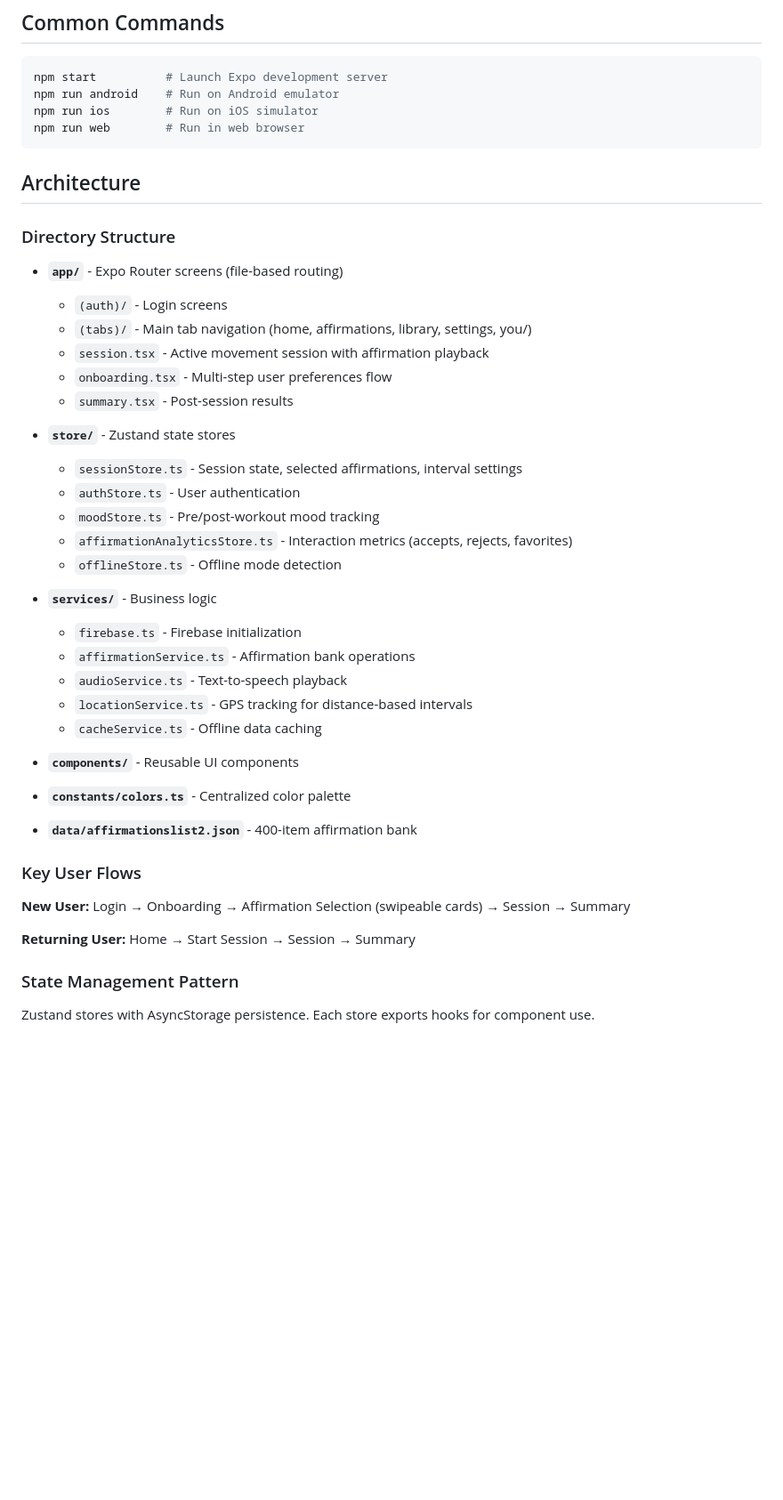
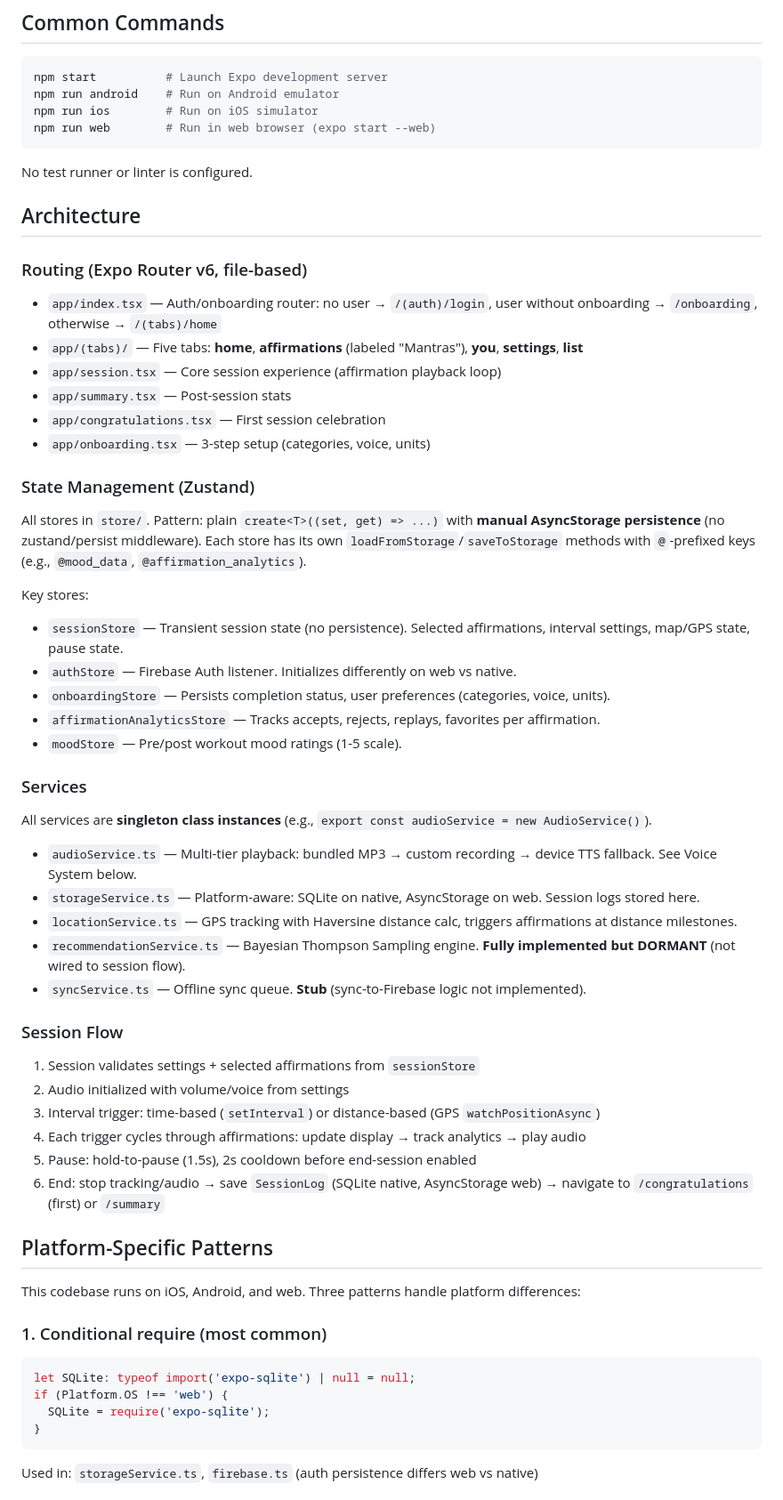
Before and after one commit to kentfogo/affapp, a Markdown page: CLAUDE.md, the part around one of its changes. Shown at 89% size. GitHub-like rendering; blank space fills up the shorter version.

````diff
--- a/CLAUDE.md
+++ b/CLAUDE.md
@@ -16,44 +16,62 @@ Mental Victory Practice is a React Native (Expo) mobile app that plays personali
 npm start          # Launch Expo development server
 npm run android    # Run on Android emulator
 npm run ios        # Run on iOS simulator
-npm run web        # Run in web browser
+npm run web        # Run in web browser (expo start --web)
 ```
+
+No test runner or linter is configured.
 
 ## Architecture
 
-### Directory Structure
+### Routing (Expo Router v6, file-based)
 
-- **`app/`** - Expo Router screens (file-based routing)
-  - `(auth)/` - Login screens
-  - `(tabs)/` - Main tab navigation (home, affirmations, library, settings, you/)
-  - `session.tsx` - Active movement session with affirmation playback
-  - `onboarding.tsx` - Multi-step user preferences flow
-  - `summary.tsx` - Post-session results
+- `app/index.tsx` — Auth/onboarding router: no user → `/(auth)/login`, user without onboarding → `/onboarding`, otherwise → `/(tabs)/home`
+- `app/(tabs)/` — Five tabs: **home**, **affirmations** (labeled "Mantras"), **you**, **settings**, **list**
+- `app/session.tsx` — Core session experience (affirmation playback loop)
+- `app/summary.tsx` — Post-session stats
+- `app/congratulations.tsx` — First session celebration
+- `app/onboarding.tsx` — 3-step setup (categories, voice, units)
 
-- **`store/`** - Zustand state stores
-  - `sessionStore.ts` - Session state, selected affirmations, interval settings
-  - `authStore.ts` - User authentication
-  - `moodStore.ts` - Pre/post-workout mood tracking
-  - `affirmationAnalyticsStore.ts` - Interaction metrics (accepts, rejects, favorites)
-  - `offlineStore.ts` - Offline mode detection
+### State Management (Zustand)
 
-- **`services/`** - Business logic
-  - `firebase.ts` - Firebase initialization
-  - `affirmationService.ts` - Affirmation bank operations
-  - `audioService.ts` - Text-to-speech playback
-  - `locationService.ts` - GPS tracking for distance-based intervals
-  - `cacheService.ts` - Offline data caching
+All stores in `store/`. Pattern: plain `create<T>((set, get) => ...)` with **manual AsyncStorage persistence** (no zustand/persist middleware). Each store has its own `loadFromStorage`/`saveToStorage` methods with `@`-prefixed keys (e.g., `@mood_data`, `@affirmation_analytics`).
 
-- **`components/`** - Reusable UI components
-- **`constants/colors.ts`** - Centralized color palette
-- **`data/affirmationslist2.json`** - 400-item affirmation bank
+Key stores:
+- `sessionStore` — Transient session state (no persistence). Selected affirmations, interval settings, map/GPS state, pause state.
+- `authStore` — Firebase Auth listener. Initializes differently on web vs native.
+- `onboardingStore` — Persists completion status, user preferences (categories, voice, units).
+- `affirmationAnalyticsStore` — Tracks accepts, rejects, replays, favorites per affirmation.
+- `moodStore` — Pre/post workout mood ratings (1-5 scale).
 
-### Key User Flows
+### Services
 
-**New User:** Login → Onboarding → Affirmation Selection (swipeable cards) → Session → Summary
+All services are **singleton class instances** (e.g., `export const audioService = new AudioService()`).
 
-**Returning User:** Home → Start Session → Session → Summary
+- `audioService.ts` — Multi-tier playback: bundled MP3 → custom recording → device TTS fallback. See Voice System below.
+- `storageService.ts` — Platform-aware: SQLite on native, AsyncStorage on web. Session logs stored here.
+- `locationService.ts` — GPS tracking with Haversine distance calc, triggers affirmations at distance milestones.
+- `recommendationService.ts` — Bayesian Thompson Sampling engine. **Fully implemented but DORMANT** (not wired to session flow).
+- `syncService.ts` — Offline sync queue. **Stub** (sync-to-Firebase logic not implemented).
 
-### State Management Pattern
+### Session Flow
 
-Zustand stores with AsyncStorage persistence. Each store exports hooks for component use.
+1. Session validates settings + selected affirmations from `sessionStore`
+2. Audio initialized with volume/voice from settings
+3. Interval trigger: time-based (`setInterval`) or distance-based (GPS `watchPositionAsync`)
+4. Each trigger cycles through affirmations: update display → track analytics → play audio
+5. Pause: hold-to-pause (1.5s), 2s cooldown before end-session enabled
+6. End: stop tracking/audio → save `SessionLog` (SQLite native, AsyncStorage web) → navigate to `/congratulations` (first) or `/summary`
+
+## Platform-Specific Patterns
+
+This codebase runs on iOS, Android, and web. Three patterns handle platform differences:
+
+### 1. Conditional require (most common)
+```typescript
+let SQLite: typeof import('expo-sqlite') | null = null;
+if (Platform.OS !== 'web') {
+  SQLite = require('expo-sqlite');
+}
+```
+Used in: `storageService.ts`, `firebase.ts` (auth persistence differs web vs native)
+
````
Also changed, not shown: other parts of CLAUDE.md (+53 -68 lines).
